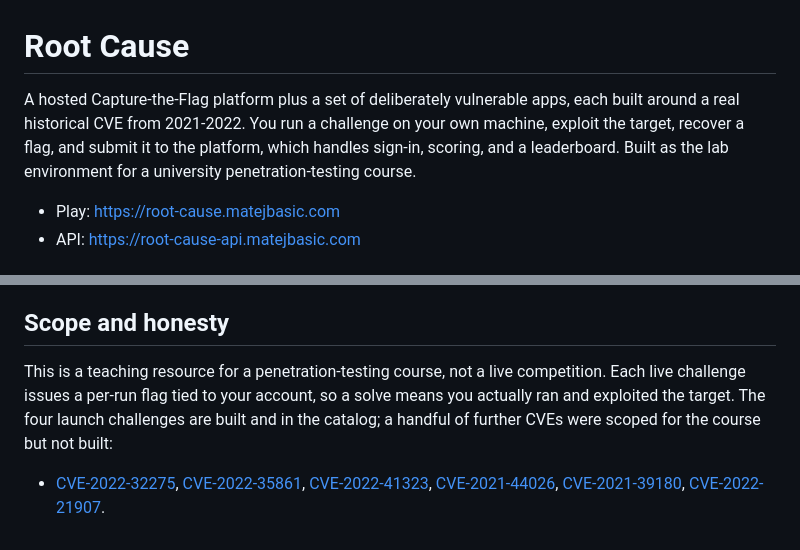
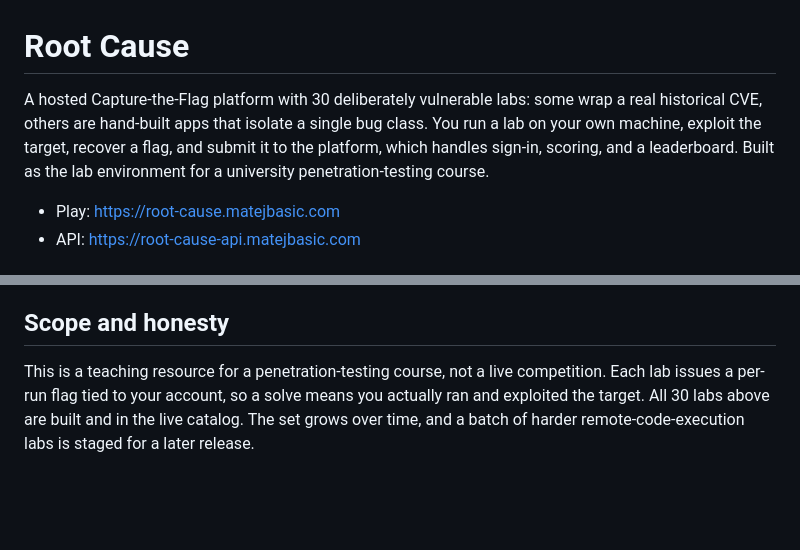
Before and after one commit to matej-basic/root-cause, a Markdown page: README.md, 2 parts joined by grey strips. Rendered like a GitHub page; blank space fills up the shorter version.

```diff
--- a/README.md
+++ b/README.md
@@ -1,10 +1,10 @@
 # Root Cause
 
-A hosted Capture-the-Flag platform plus a set of deliberately vulnerable apps,
-each built around a real historical CVE from 2021-2022. You run a challenge on
-your own machine, exploit the target, recover a flag, and submit it to the
-platform, which handles sign-in, scoring, and a leaderboard. Built as the lab
-environment for a university penetration-testing course.
+A hosted Capture-the-Flag platform with 30 deliberately vulnerable labs: some
+wrap a real historical CVE, others are hand-built apps that isolate a single bug
+class. You run a lab on your own machine, exploit the target, recover a flag, and
+submit it to the platform, which handles sign-in, scoring, and a leaderboard.
+Built as the lab environment for a university penetration-testing course.
 
 - Play: https://root-cause.matejbasic.com
 - API: https://root-cause-api.matejbasic.com
@@ -89,14 +124,7 @@ to your account, so a flag from someone else's run will not score.
 ## Scope and honesty
 
 This is a teaching resource for a penetration-testing course, not a live
-competition. Each live challenge issues a per-run flag tied to your account, so
-a solve means you actually ran and exploited the target. The four launch
-challenges are built and in the catalog; a handful of further CVEs were scoped
-for the course but not built:
-
-- [CVE-2022-32275](https://cve.mitre.org/cgi-bin/cvename.cgi?name=CVE-2022-32275),
-  [CVE-2022-35861](https://cve.mitre.org/cgi-bin/cvename.cgi?name=CVE-2022-35861),
-  [CVE-2022-41323](https://cve.mitre.org/cgi-bin/cvename.cgi?name=CVE-2022-41323),
-  [CVE-2021-44026](https://cve.mitre.org/cgi-bin/cvename.cgi?name=CVE-2021-44026),
-  [CVE-2021-39180](https://nvd.nist.gov/vuln/detail/CVE-2021-39180),
-  [CVE-2022-21907](https://cve.mitre.org/cgi-bin/cvename.cgi?name=CVE-2022-21907).
+competition. Each lab issues a per-run flag tied to your account, so a solve
+means you actually ran and exploited the target. All 30 labs above are built and
+in the live catalog. The set grows over time, and a batch of harder
+remote-code-execution labs is staged for a later release.
```
Also changed, not shown: other parts of README.md (+51 -16 lines), CLAUDE.md (+7 -11 lines).
